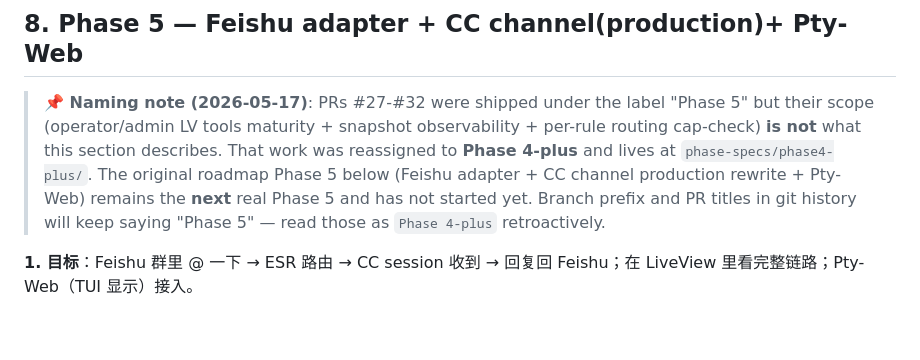
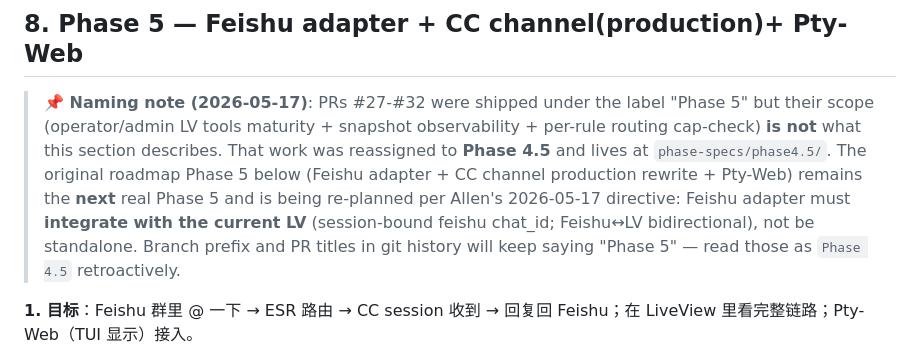
Before and after one commit to ezagent42/esr-ng, a Markdown page: IMPLEMENTATION_ROADMAP.md, the part around the change. Drawn GitHub-style; blank space fills up the shorter version.

```diff
--- a/IMPLEMENTATION_ROADMAP.md
+++ b/IMPLEMENTATION_ROADMAP.md
@@ -320,7 +320,7 @@ Deliverable 项:
 
 ## 8. Phase 5 — Feishu adapter + CC channel(production)+ Pty-Web
 
-> **📌 Naming note (2026-05-17)**: PRs #27-#32 were shipped under the label "Phase 5" but their scope (operator/admin LV tools maturity + snapshot observability + per-rule routing cap-check) **is not** what this section describes. That work was reassigned to **Phase 4-plus** and lives at `phase-specs/phase4-plus/`. The original roadmap Phase 5 below (Feishu adapter + CC channel production rewrite + Pty-Web) remains the **next** real Phase 5 and has not started yet. Branch prefix and PR titles in git history will keep saying "Phase 5" — read those as `Phase 4-plus` retroactively.
+> **📌 Naming note (2026-05-17)**: PRs #27-#32 were shipped under the label "Phase 5" but their scope (operator/admin LV tools maturity + snapshot observability + per-rule routing cap-check) **is not** what this section describes. That work was reassigned to **Phase 4.5** and lives at `phase-specs/phase4.5/`. The original roadmap Phase 5 below (Feishu adapter + CC channel production rewrite + Pty-Web) remains the **next** real Phase 5 and is being re-planned per Allen's 2026-05-17 directive: Feishu adapter must **integrate with the current LV** (session-bound feishu chat_id; Feishu↔LV bidirectional), not be standalone. Branch prefix and PR titles in git history will keep saying "Phase 5" — read those as `Phase 4.5` retroactively.
 
 **1. 目标**：Feishu 群里 @ 一下 → ESR 路由 → CC session 收到 → 回复回 Feishu；在 LiveView 里看完整链路；Pty-Web（TUI 显示）接入。
 
```
Also changed, not shown: phase-specs/phase4.5/SPEC.md (renamed from phase-specs/phase4-plus/SPEC.md, +2 -2 lines).
